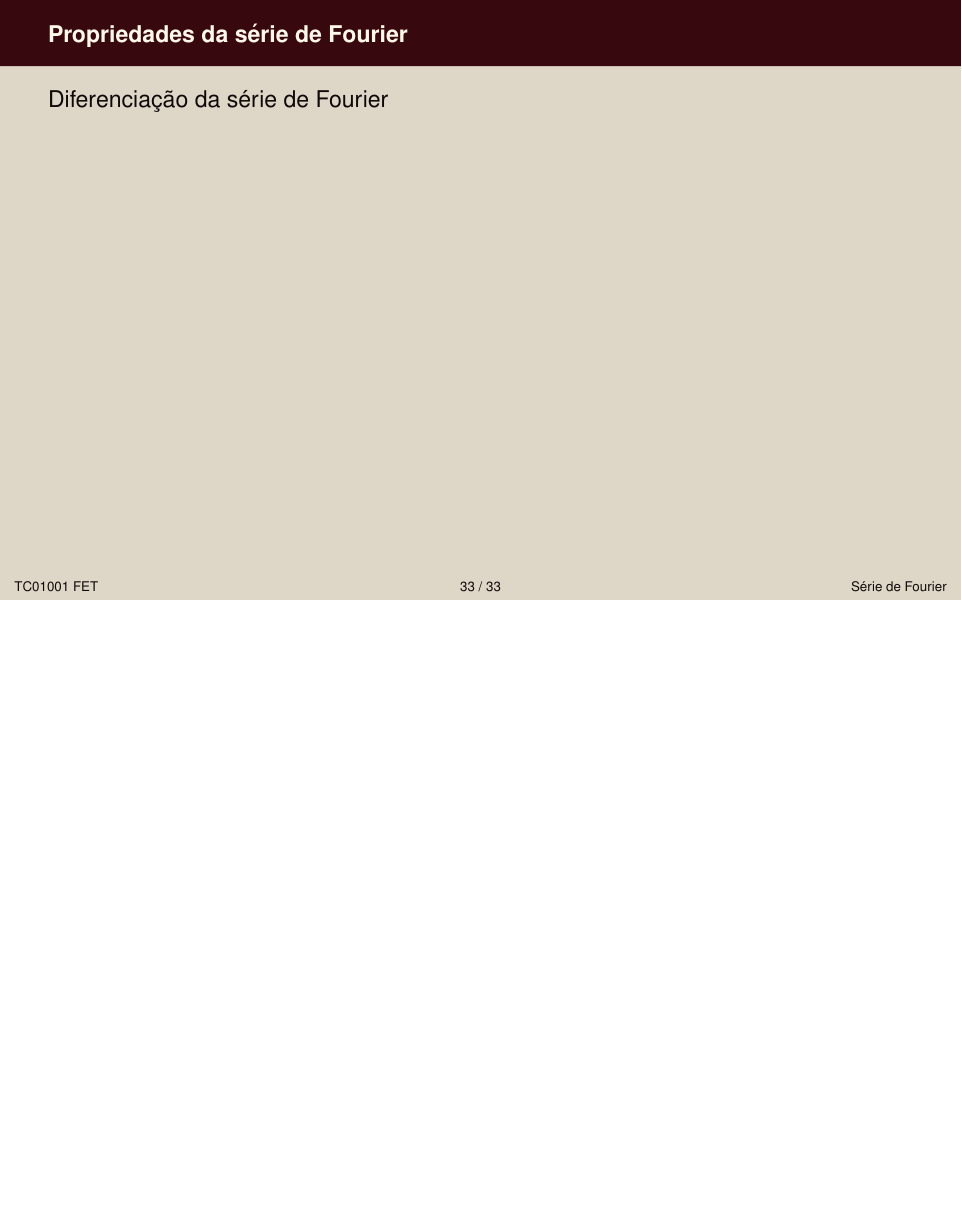
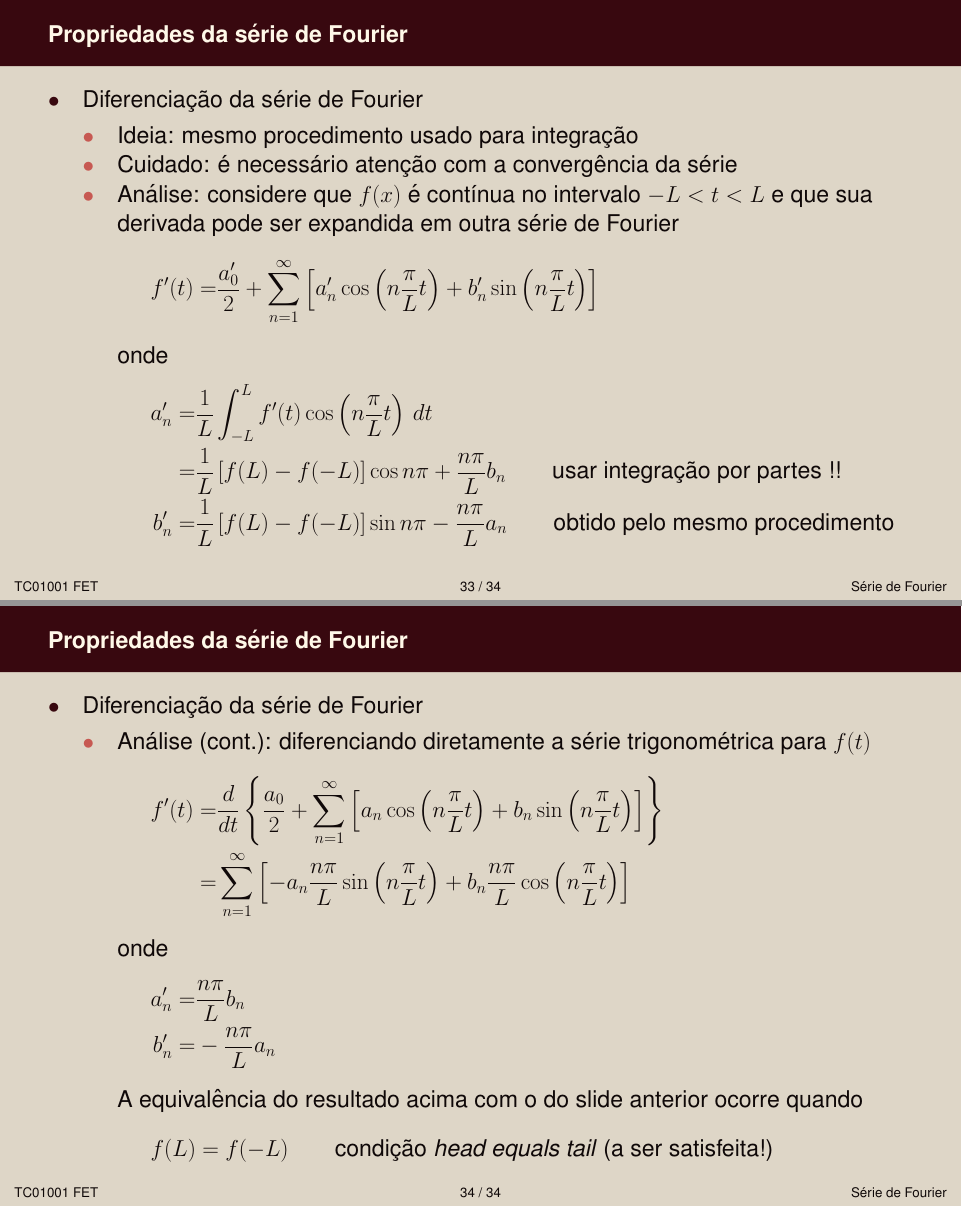
Before and after one commit to zampolo/fct-fet, LaTeX slides (02-serie-fourier/fet-02-serie-fourier.tex): page 51 of 51 before the commit and pages 51 and 52 of 52 after it, the two joined at a grey line, the shorter picture padded with empty space. Compiled offline with LaTeX, dvips and Ghostscript.

Commit message:
Conclui propriedades da série de Fourier. Falta equações diferenciais e série de Fourier.

```diff
--- a/02-serie-fourier/fet-02-serie-fourier.tex
+++ b/02-serie-fourier/fet-02-serie-fourier.tex
@@ -497,9 +510,46 @@
       \end{slide}
 
       \begin{slide}[toc = ]{Propriedades da série de Fourier}
-	      Diferenciação da série de Fourier
+	      \begin{itemize}
+		      \item Diferenciação da série de Fourier
+			      \begin{itemize}
+				      \item Ideia: mesmo procedimento usado para integração
+				      \item Cuidado: é necessário atenção com a convergência da série
+				      \item Análise: considere que $f(x)$ é contínua no intervalo $-L<t<L$ e que sua derivada pode ser expandida em outra série de Fourier
+					      \begin{align*}
+						      f^\prime (t) =& \frac{a_0^\prime}{2} + \sum_{n=1}^\infty \left [ a_n^\prime  \cos \left ( n\frac{\pi}{L}t \right ) + b_n^\prime \sin \left ( n\frac{\pi}{L}t \right )\right ]
+					      \end{align*}
+					      onde
+					      \begin{align*}
+						      a_n^\prime =& \frac{1}{L}\int_{-L}^Lf^\prime (t) \cos\left (n\frac{\pi}{L}t\right )\, dt \\
+						                 =& \frac{1}{L}\left [f(L) - f(-L)\right ] \cos n\pi + \frac{n\pi}{L}b_n \qquad\text{usar integração por partes !!}\\
+								 b_n^\prime =& \frac{1}{L}\left [f(L) - f(-L)\right ] \sin n\pi - \frac{n\pi}{L}a_n \qquad\text{obtido pelo mesmo procedimento}
+					      \end{align*}
+			      \end{itemize}
+	      \end{itemize}
       \end{slide}
 
+      \begin{slide}[toc = ]{Propriedades da série de Fourier}
+	      \begin{itemize}
+		      \item Diferenciação da série de Fourier
+			      \begin{itemize}
+				      \item Análise (cont.): diferenciando diretamente a série trigonométrica para $f(t)$
+					      \begin{align*}
+						      f^\prime (t) =&\frac{d}{dt}\left \{\frac{a_0}{2} + \sum_{n=1}^\infty \left [ a_n  \cos \left ( n\frac{\pi}{L}t \right ) + b_n \sin \left ( n\frac{\pi}{L}t \right )\right ]\right \}\\
+						      =& \sum_{n=1}^\infty \left [- a_n\frac{n\pi}{L}  \sin \left ( n\frac{\pi}{L}t \right ) + b_n \frac{n\pi}{L}\cos \left ( n\frac{\pi}{L}t \right )\right ]
+					      \end{align*}
+					      onde
+					      \begin{align*}
+						      a_n^\prime =& \frac{n\pi}{L}b_n\\
+					              b_n^\prime =& - \frac{n\pi}{L}a_n
+					      \end{align*}
+					      A equivalência do resultado acima com o do slide anterior ocorre quando
+					      \begin{equation*}
+						      f(L) = f(-L)\qquad \text{condição \emph{head equals tail} (a ser satisfeita!)}
+					      \end{equation*}
+			      \end{itemize}
+	      \end{itemize}
+      \end{slide}
 %      \section[ slide = true]{Série de Fourier e equações diferenciais}
 %      \begin{slide}[toc = ]{Equação diferencial com condições de contorno}
 %      \end{slide}
```
Also changed, not shown: 02-serie-fourier/fet-02-serie-fourier.tex (17 more changed lines).
